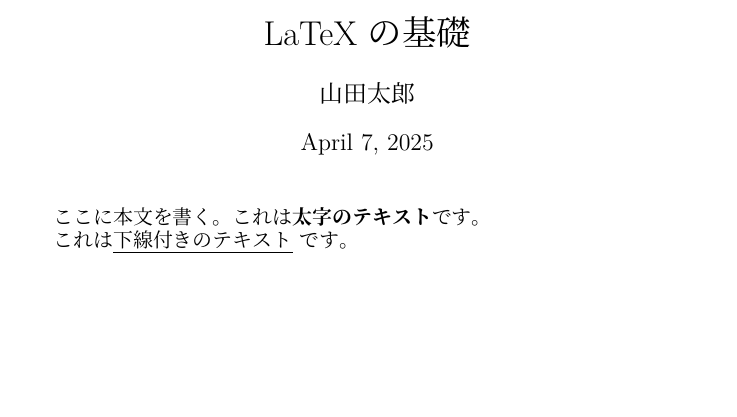
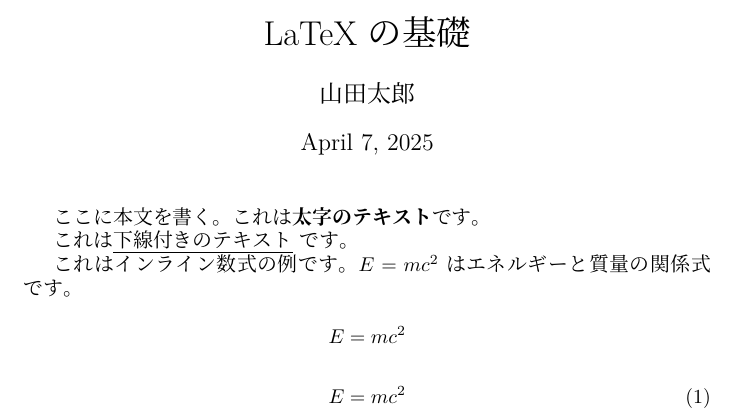
Before and after one commit to maton369/LaTeX_Practice, a LaTeX document (sample.tex): part of the page, cut so that both start at the same text, the shorter picture padded with empty space. Compiled offline with XeLaTeX; a missing font is replaced by an installed copy or a similar font.

Commit message:
[Add] equation

```diff
--- a/sample.tex
+++ b/sample.tex
@@ -13,4 +13,14 @@
 
 これは\underline{下線付きのテキスト}です。
 
+これはインライン数式の例です。$E=mc^2$はエネルギーと質量の関係式です。
+
+\[
+E=mc^2
+\]
+
+\begin{equation}
+  E=mc^2
+\end{equation}
+
 \end{document}
```
Also changed, not shown: out/sample.pdf.
